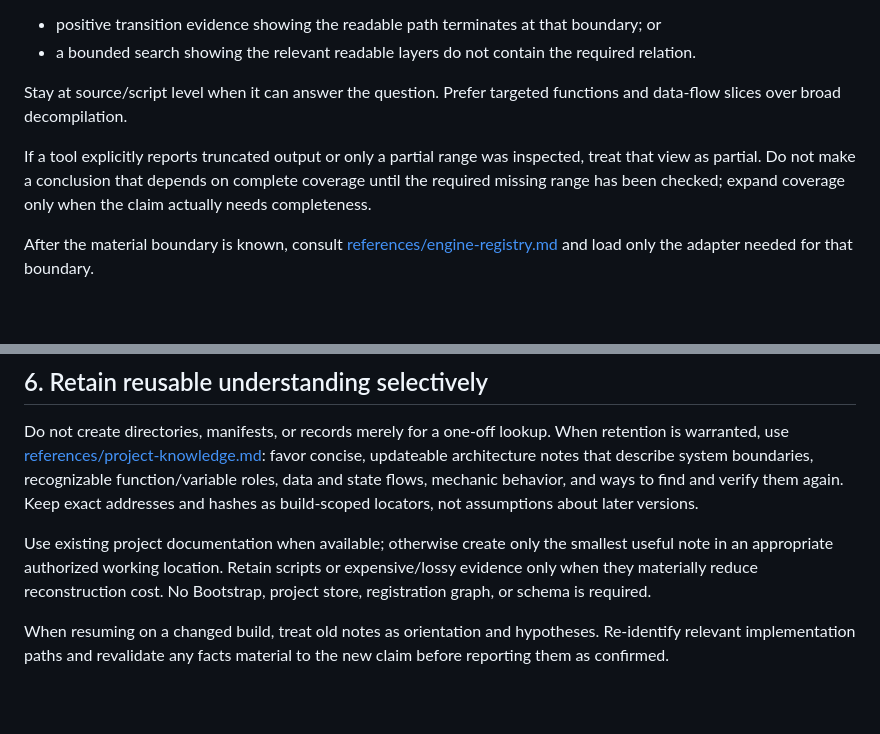
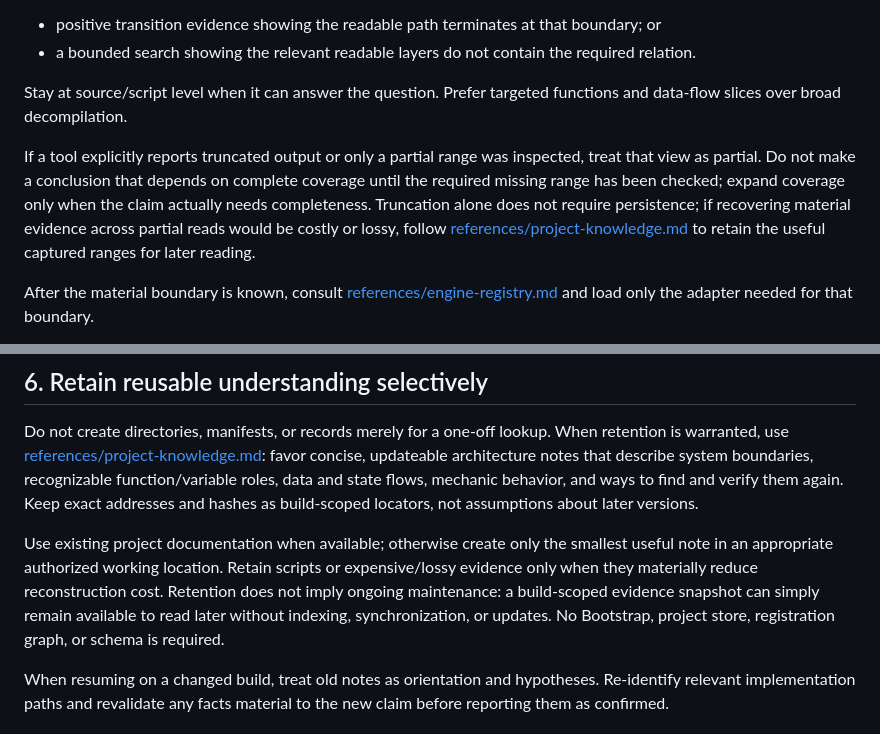
Before and after one commit to NoneMore/skills, a Markdown page: game-logic-skills/analyze-game-logic/SKILL.md, 2 parts joined by grey strips. GitHub-like rendering; blank space fills up the shorter version.

Commit message:
docs(game-logic): separate evidence retention from upkeep

```diff
--- a/game-logic-skills/analyze-game-logic/SKILL.md
+++ b/game-logic-skills/analyze-game-logic/SKILL.md
@@ -42,7 +42,7 @@ Treat implementation layers as a search progression. Before escalating into a mo
 
 Stay at source/script level when it can answer the question. Prefer targeted functions and data-flow slices over broad decompilation.
 
-If a tool explicitly reports truncated output or only a partial range was inspected, treat that view as partial. Do not make a conclusion that depends on complete coverage until the required missing range has been checked; expand coverage only when the claim actually needs completeness.
+If a tool explicitly reports truncated output or only a partial range was inspected, treat that view as partial. Do not make a conclusion that depends on complete coverage until the required missing range has been checked; expand coverage only when the claim actually needs completeness. Truncation alone does not require persistence; if recovering material evidence across partial reads would be costly or lossy, follow [references/project-knowledge.md](references/project-knowledge.md) to retain the useful captured ranges for later reading.
 
 After the material boundary is known, consult [references/engine-registry.md](references/engine-registry.md) and load only the adapter needed for that boundary.
 
@@ -80,7 +80,7 @@ Runtime validation is optional for narrow identity/location claims. When timing,
 
 Do not create directories, manifests, or records merely for a one-off lookup. When retention is warranted, use [references/project-knowledge.md](references/project-knowledge.md): favor concise, updateable architecture notes that describe system boundaries, recognizable function/variable roles, data and state flows, mechanic behavior, and ways to find and verify them again. Keep exact addresses and hashes as build-scoped locators, not assumptions about later versions.
 
-Use existing project documentation when available; otherwise create only the smallest useful note in an appropriate authorized working location. Retain scripts or expensive/lossy evidence only when they materially reduce reconstruction cost. No Bootstrap, project store, registration graph, or schema is required.
+Use existing project documentation when available; otherwise create only the smallest useful note in an appropriate authorized working location. Retain scripts or expensive/lossy evidence only when they materially reduce reconstruction cost. Retention does not imply ongoing maintenance: a build-scoped evidence snapshot can simply remain available to read later without indexing, synchronization, or updates. No Bootstrap, project store, registration graph, or schema is required.
 
 When resuming on a changed build, treat old notes as orientation and hypotheses. Re-identify relevant implementation paths and revalidate any facts material to the new claim before reporting them as confirmed.
 
```
Also changed, not shown: 2 other files.
